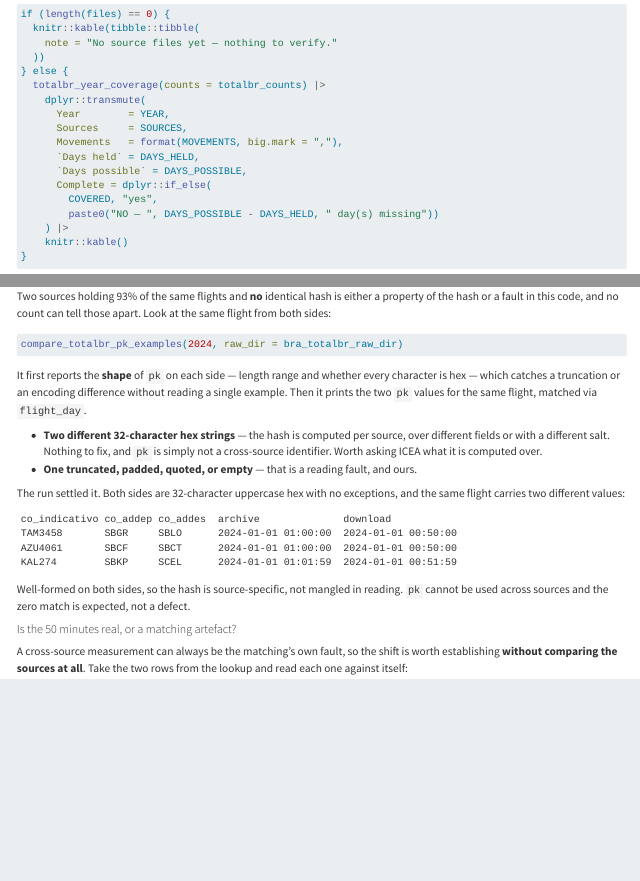
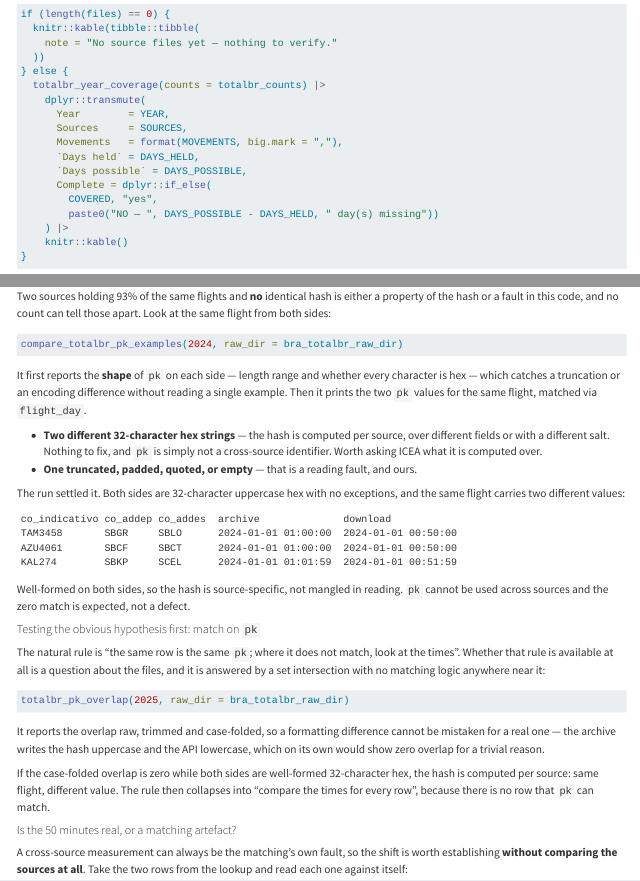
Before and after one commit to benevidesjpcb/BRA-ingestion, a Quarto document (TOTALBR-BRA-ingestion.qmd): the page in a window 1100 px wide, from 3310 px down, and a second part further down, joined at a grey line. Rendered offline with R 4.5, knitr and Pandoc in place of Quarto, with nearby package versions.

Commit message:
Test the pk-overlap hypothesis with a plain set intersection
Co-Authored-By: Claude Opus 5 <noreply@anthropic.com>
Claude-Session: https://claude.ai/code/session_01AYZTtiKWYttsESsYregdVQ

````diff
--- a/TOTALBR-BRA-ingestion.qmd
+++ b/TOTALBR-BRA-ingestion.qmd
@@ -847,3 +847,10 @@ KAL274        SBKP     SCEL      2024-01-01 01:01:59  2024-01-01 00:51:59
 Well-formed on both sides, so the hash is source-specific, not mangled in reading. `pk`
 cannot be used across sources and the zero match is expected, not a defect.
 
+#### Testing the obvious hypothesis first: match on `pk`
+
+The natural rule is "the same row is the same `pk`; where it does not match, look at the
+times". Whether that rule is available at all is a question about the files, and it is
+answered by a set intersection with no matching logic anywhere near it:
+
+```{r}
@@ -850,3 +863,11 @@ cannot be used across sources and the zero match is expected, not a defect.
+It reports the overlap raw, trimmed and case-folded, so a formatting difference cannot be
+mistaken for a real one — the archive writes the hash uppercase and the API lowercase, which
+on its own would show zero overlap for a trivial reason.
+
+If the case-folded overlap is zero while both sides are well-formed 32-character hex, the
+hash is computed per source: same flight, different value. The rule then collapses into
+"compare the times for every row", because there is no row that `pk` can match.
+
 #### Is the 50 minutes real, or a matching artefact?
 
 A cross-source measurement can always be the matching's own fault, so the shift is worth
--- a/TOTALBR/compare_totalbr_sources.R
+++ b/TOTALBR/compare_totalbr_sources.R
@@ -1212,6 +1212,56 @@ totalbr_window_shape <- function(years    = 2025,
   out
 }
 
+# =============================================================================
+# totalbr_pk_overlap(years, ...)
+#
+# Does pk ever match between the two files? Set intersection, nothing else — no
+# key, no pairing, no tolerance, no normalisation beyond what is shown.
+#
+# It reports the overlap three ways so a formatting difference cannot be mistaken
+# for a real one: raw, trimmed, and case-folded. If the case-folded overlap is
+# zero while both sides are well-formed 32-character hex, the hash is computed per
+# source and cannot identify a flight across them — which makes "match on pk,
+# and compare dh_inicio where it does not match" collapse into "compare dh_inicio
+# for every row".
+# =============================================================================
+totalbr_pk_overlap <- function(years    = 2025,
+                               raw_dir  = here::here("data-raw", "totalbr"),
+                               date_col = "dt_dia") {
+  sides <- totalbr_cmp_sides(years, raw_dir, date_col)
+  # NOTE: totalbr_normalise() has already upper-cased pk on read, so the raw
+  # comparison below is against that. The point of the three rows is to show that
+  # no amount of tidying creates an overlap.
+  a <- sides$parquet$pk; b <- sides$csv$pk
+
+  row <- function(label, x, y) tibble::tibble(
+    COMPARISON = label,
+    ARCHIVE_DISTINCT = dplyr::n_distinct(x),
+    DOWNLOAD_DISTINCT = dplyr::n_distinct(y),
+    IN_BOTH = length(intersect(unique(x), unique(y))))
+
+  out <- dplyr::bind_rows(
+    row("as read", a, b),
+    row("trimmed", trimws(a), trimws(b)),
+    row("case-folded", toupper(trimws(a)), tolower(trimws(b)) |> toupper()))
+  print(as.data.frame(out))
+
+  message("\nShape of pk on each side:")
+  shape <- function(v, label) {
+    v <- v[!is.na(v) & nzchar(v)]
+    tibble::tibble(SIDE = label, NCHAR_MIN = min(nchar(v)),
+                   NCHAR_MAX = max(nchar(v)),
+                   ALL_HEX = all(grepl("^[0-9A-Fa-f]+$", head(v, 200000))),
+                   EXAMPLE = v[1])
+  }
+  print(as.data.frame(dplyr::bind_rows(shape(a, "archive"), shape(b, "download"))))
+
+  if (out$IN_BOTH[3] == 0)
+    message("\npk never matches. Any comparison between these files has to be ",
+            "built on the flight's own attributes, not on the row hash.")
+  invisible(out)
+}
+
 # ---- run only when executed as a script (not when sourced) ------------------
 if (sys.nframe() == 0L) {
   suppressPackageStartupMessages({
````
Also changed, not shown: TOTALBR-BRA-ingestion.qmd (6 more changed lines).
